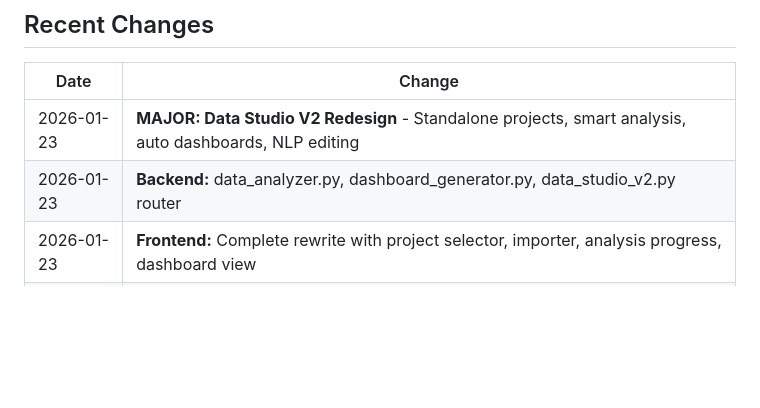
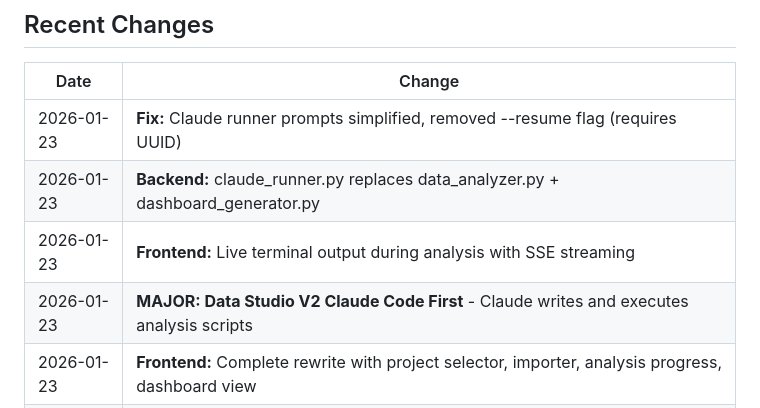
Before and after one commit to ace26597/ACe_Toolkit, a Markdown page: CLAUDE.md, the part around one of its changes. GitHub-like rendering; blank space fills up the shorter version.

```diff
--- a/CLAUDE.md
+++ b/CLAUDE.md
@@ -227,8 +227,10 @@ journalctl -u cloudflared -f
 
 | Date | Change |
 |------|--------|
-| 2026-01-23 | **MAJOR: Data Studio V2 Redesign** - Standalone projects, smart analysis, auto dashboards, NLP editing |
-| 2026-01-23 | **Backend:** data_analyzer.py, dashboard_generator.py, data_studio_v2.py router |
+| 2026-01-23 | **Fix:** Claude runner prompts simplified, removed --resume flag (requires UUID) |
+| 2026-01-23 | **Backend:** claude_runner.py replaces data_analyzer.py + dashboard_generator.py |
+| 2026-01-23 | **Frontend:** Live terminal output during analysis with SSE streaming |
+| 2026-01-23 | **MAJOR: Data Studio V2 Claude Code First** - Claude writes and executes analysis scripts |
 | 2026-01-23 | **Frontend:** Complete rewrite with project selector, importer, analysis progress, dashboard view |
 | 2026-01-22 | **Data Studio Fix:** Minimal MCP config, process tracking, memory optimization |
 | 2026-01-22 | **C3 Data Studio** - File search, multi-select, folder grouping, --verbose fix |
```
Also changed, not shown: other parts of CLAUDE.md (+1 -1 lines), apps/api/CLAUDE.md (+27 -19 lines), apps/web/CLAUDE.md (+3 -0 lines).
